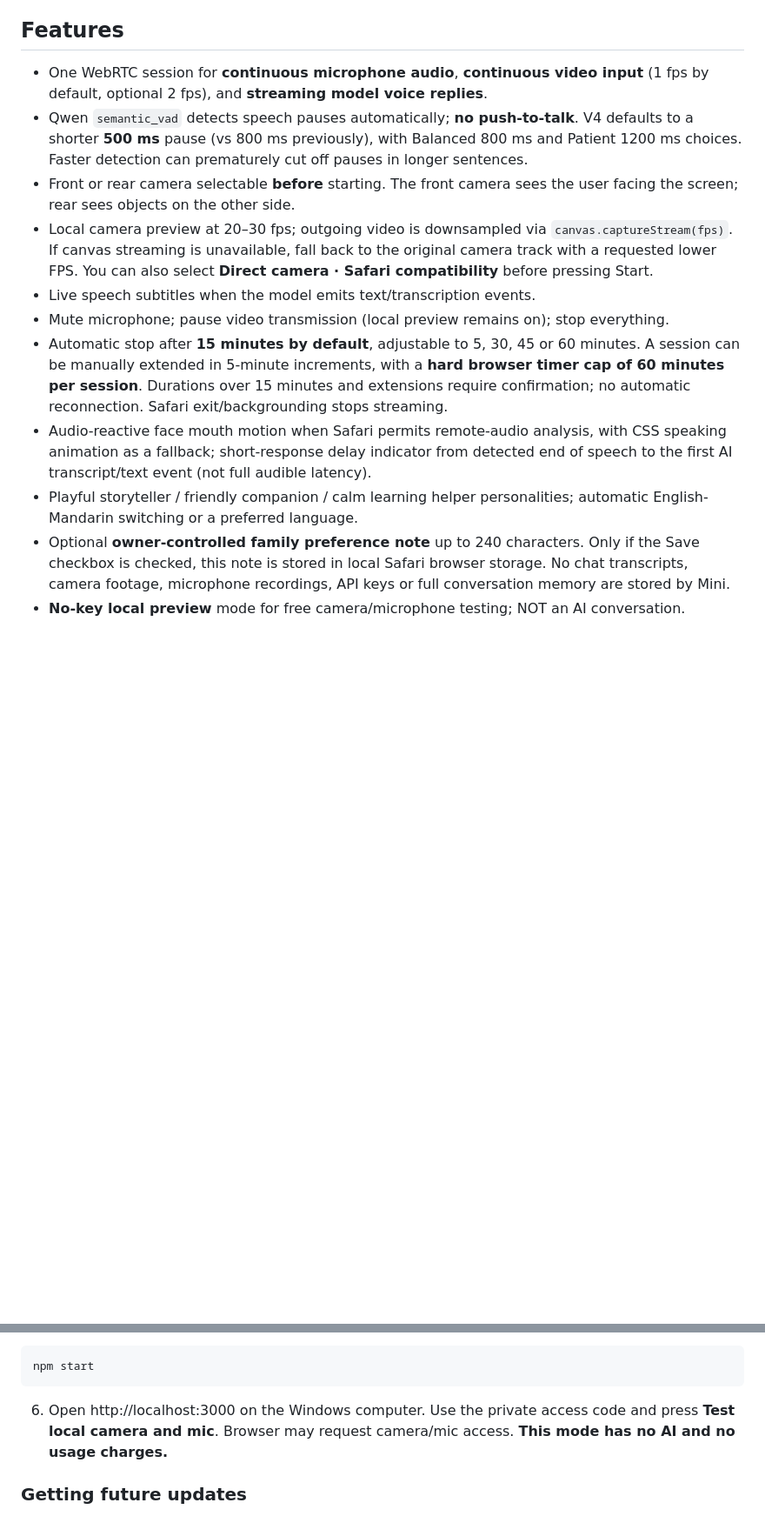
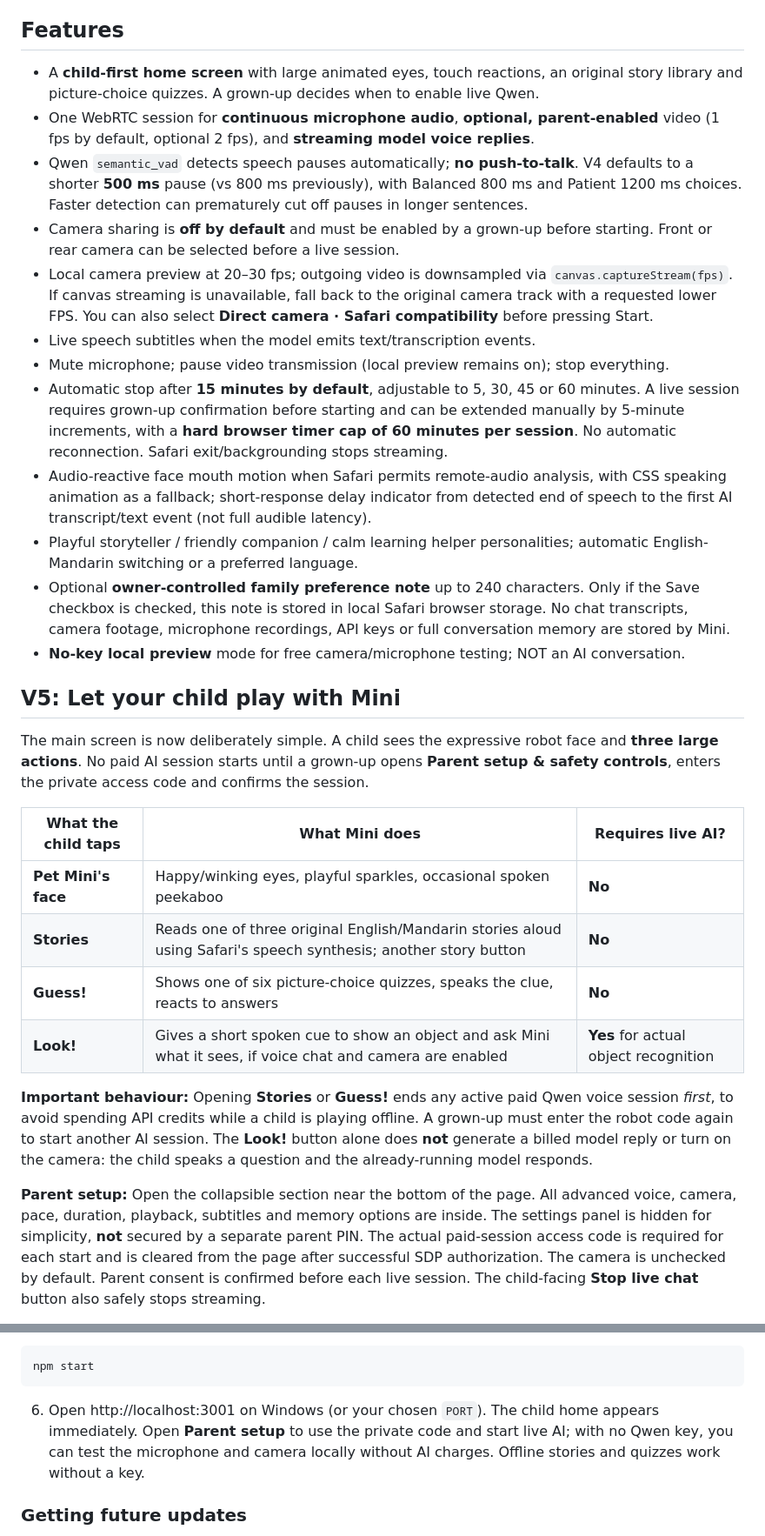
Before and after one commit to reeddyy/mini-iphone-ai-robot, a Markdown page: README.md, 2 parts joined by grey strips. Shown at 87% size. GitHub-like rendering; blank space fills up the shorter version.

Commit message:
docs: guide parents through Mini V5's free child play, camera opt-in and adult supervision

````diff
--- a/README.md
+++ b/README.md
@@ -31,15 +32,31 @@ Official references:
 
 ## Features
 
-- One WebRTC session for **continuous microphone audio**, **continuous video input** (1 fps by default, optional 2 fps), and **streaming model voice replies**.
+- A **child-first home screen** with large animated eyes, touch reactions, an original story library and picture-choice quizzes. A grown-up decides when to enable live Qwen.
+- One WebRTC session for **continuous microphone audio**, **optional, parent-enabled** video (1 fps by default, optional 2 fps), and **streaming model voice replies**.
 - Qwen `semantic_vad` detects speech pauses automatically; **no push-to-talk**. V4 defaults to a shorter **500 ms** pause (vs 800 ms previously), with Balanced 800 ms and Patient 1200 ms choices. Faster detection can prematurely cut off pauses in longer sentences.
-- Front or rear camera selectable **before** starting. The front camera sees the user facing the screen; rear sees objects on the other side.
+- Camera sharing is **off by default** and must be enabled by a grown-up before starting. Front or rear camera can be selected before a live session.
 - Local camera preview at 20–30 fps; outgoing video is downsampled via `canvas.captureStream(fps)`. If canvas streaming is unavailable, fall back to the original camera track with a requested lower FPS. You can also select **Direct camera · Safari compatibility** before pressing Start.
 - Live speech subtitles when the model emits text/transcription events.
 - Mute microphone; pause video transmission (local preview remains on); stop everything.
-- Automatic stop after **15 minutes by default**, adjustable to 5, 30, 45 or 60 minutes. A session can be manually extended in 5-minute increments, with a **hard browser timer cap of 60 minutes per session**. Durations over 15 minutes and extensions require confirmation; no automatic reconnection. Safari exit/backgrounding stops streaming.
+- Automatic stop after **15 minutes by default**, adjustable to 5, 30, 45 or 60 minutes. A live session requires grown-up confirmation before starting and can be extended manually by 5-minute increments, with a **hard browser timer cap of 60 minutes per session**. No automatic reconnection. Safari exit/backgrounding stops streaming.
 - Audio-reactive face mouth motion when Safari permits remote-audio analysis, with CSS speaking animation as a fallback; short-response delay indicator from detected end of speech to the first AI transcript/text event (not full audible latency).
 - Playful storyteller / friendly companion / calm learning helper personalities; automatic English-Mandarin switching or a preferred language.
 - Optional **owner-controlled family preference note** up to 240 characters. Only if the Save checkbox is checked, this note is stored in local Safari browser storage. No chat transcripts, camera footage, microphone recordings, API keys or full conversation memory are stored by Mini.
 - **No-key local preview** mode for free camera/microphone testing; NOT an AI conversation.
 
+## V5: Let your child play with Mini
+
+The main screen is now deliberately simple. A child sees the expressive robot face and **three large actions**. No paid AI session starts until a grown-up opens **Parent setup & safety controls**, enters the private access code and confirms the session.
+
+| What the child taps | What Mini does | Requires live AI? |
+|---|---|---|
+| **Pet Mini's face** | Happy/winking eyes, playful sparkles, occasional spoken peekaboo | **No** |
+| **Stories** | Reads one of three original English/Mandarin stories aloud using Safari's speech synthesis; another story button | **No** |
+| **Guess!** | Shows one of six picture-choice quizzes, speaks the clue, reacts to answers | **No** |
+| **Look!** | Gives a short spoken cue to show an object and ask Mini what it sees, if voice chat and camera are enabled | **Yes** for actual object recognition |
+
+**Important behaviour:** Opening **Stories** or **Guess!** ends any active paid Qwen voice session *first*, to avoid spending API credits while a child is playing offline. A grown-up must enter the robot code again to start another AI session. The **Look!** button alone does **not** generate a billed model reply or turn on the camera: the child speaks a question and the already-running model responds.
+
+**Parent setup:** Open the collapsible section near the bottom of the page. All advanced voice, camera, pace, duration, playback, subtitles and memory options are inside. The settings panel is hidden for simplicity, **not** secured by a separate parent PIN. The actual paid-session access code is required for each start and is cleared from the page after successful SDP authorization. The camera is unchecked by default. Parent consent is confirmed before each live session. The child-facing **Stop live chat** button also safely stops streaming.
+
@@ -82,7 +107,7 @@ notepad .env
 npm start
 ```
 
-6. Open http://localhost:3000 on the Windows computer. Use the private access code and press **Test local camera and mic**. Browser may request camera/mic access. **This mode has no AI and no usage charges.**
+6. Open http://localhost:3001 on Windows (or your chosen `PORT`). The child home appears immediately. Open **Parent setup** to use the private code and start live AI; with no Qwen key, you can test the microphone and camera locally without AI charges. Offline stories and quizzes work without a key.
 
 ### Getting future updates
 
````
Also changed, not shown: other parts of README.md (+19 -10 lines).
